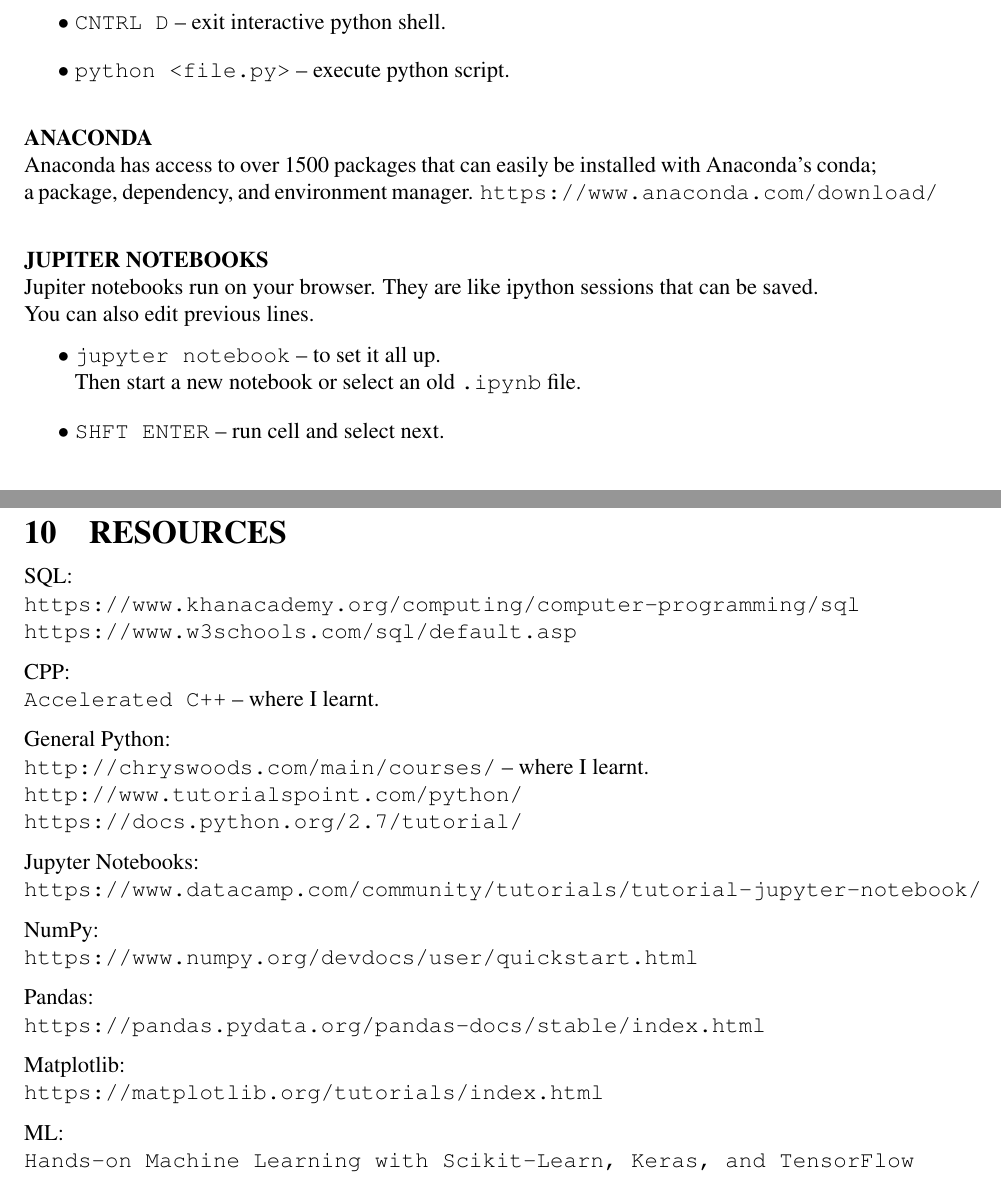
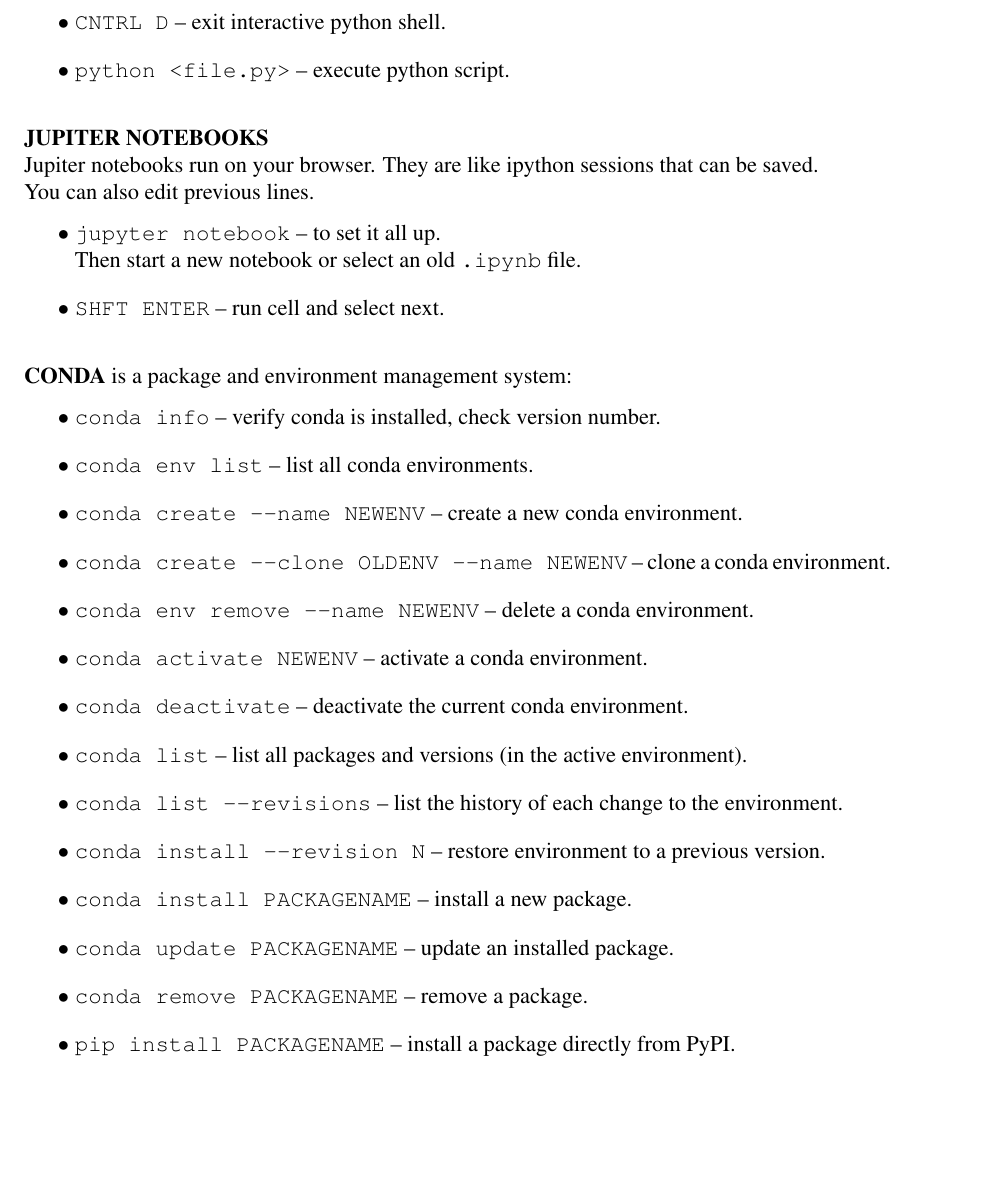
Before and after one commit to joseph-taylor/LjLabBook, a LaTeX document (tex/LjLabBook.tex, which reads tex/modules/python.tex, tex/modules/resources.tex): two parts of pages 15 and 27 of 67 before the commit and part of page 15 of 66 after it, the two joined at a grey line, cut so that both start at the same text, the shorter picture padded with empty space. Compiled offline with pdfLaTeX.

Commit message:
adding conda notes

```diff
--- a/tex/modules/python.tex
+++ b/tex/modules/python.tex
@@ -11,12 +11,6 @@
 \end{easylist}
 
 \vspace{\baselineskip}
-\textbf{ANACONDA}\newline
-Anaconda has access to over 1500 packages that can easily be installed with Anaconda's conda;
-a package, dependency, and environment manager.
-\texttt{https://www.anaconda.com/download/}
-
-\vspace{\baselineskip}
 \textbf{JUPITER NOTEBOOKS}\newline
 Jupiter notebooks run on your browser.
 They are like ipython sessions that can be saved.
@@ -28,4 +22,30 @@
 & \texttt{SHFT ENTER} -- run cell and select next.
 \end{easylist}
 
+\vspace{\baselineskip}
+\textbf{CONDA}
+is a package and environment management system:
+\begin{easylist}[itemize]
+\ListProperties(Style*=$\bullet$ , FinalMark={)})
+& \texttt{conda info} -- verify conda is installed, check version number.
+%
+& \texttt{conda env list} -- list all conda environments.
+& \texttt{conda create --name NEWENV} -- create a new conda environment.
+& \texttt{conda create --clone OLDENV --name NEWENV} -- clone a conda environment.
+& \texttt{conda env remove --name NEWENV} -- delete a conda environment.
+%
+& \texttt{conda activate NEWENV} -- activate a conda environment.
+& \texttt{conda deactivate} -- deactivate the current conda environment.
+%
+& \texttt{conda list} -- list all packages and versions (in the active environment).
+& \texttt{conda list --revisions} -- list the history of each change to the environment.
+& \texttt{conda install --revision N} -- restore environment to a previous version.
+%
+& \texttt{conda install PACKAGENAME} -- install a new package.
+& \texttt{conda update PACKAGENAME} -- update an installed package.
+& \texttt{conda remove PACKAGENAME} -- remove a package.
+& \texttt{pip install PACKAGENAME} -- install a package directly from PyPI.
+\end{easylist}
+
+
 \newpage
--- a/tex/modules/resources.tex
+++ /dev/null
@@ -1,45 +0,0 @@
-\section{RESOURCES}
-
-SQL:
-\newline
-\texttt{https://www.khanacademy.org/computing/computer-programming/sql}
-\newline
-\texttt{https://www.w3schools.com/sql/default.asp}
-
-CPP:
-\newline
-\texttt{Accelerated C++} -- where I learnt.
-
-General Python:
-\newline
-\texttt{http://chryswoods.com/main/courses/} -- where I learnt.
-\newline
-\texttt{http://www.tutorialspoint.com/python/}
-\newline
-\texttt{https://docs.python.org/2.7/tutorial/}
-
-Jupyter Notebooks:
-\newline
-\texttt{https://www.datacamp.com/community/tutorials/tutorial-jupyter-notebook/}
-
-NumPy:
-\newline
-\texttt{https://www.numpy.org/devdocs/user/quickstart.html}
-
-Pandas:
-\newline
-\texttt{https://pandas.pydata.org/pandas-docs/stable/index.html}
-
-Matplotlib:
-\newline
-\texttt{https://matplotlib.org/tutorials/index.html}
-
-ML:
-\newline
-\texttt{Hands-on Machine Learning with Scikit-Learn, Keras, and TensorFlow}
-
-% More / General:
-% \newline
-% \texttt{https://github.com/jakevdp/PythonDataScienceHandbook/}
-
-\newpage
```
Also changed, not shown: tex/LjLabBook.tex (+0 -1 lines).
